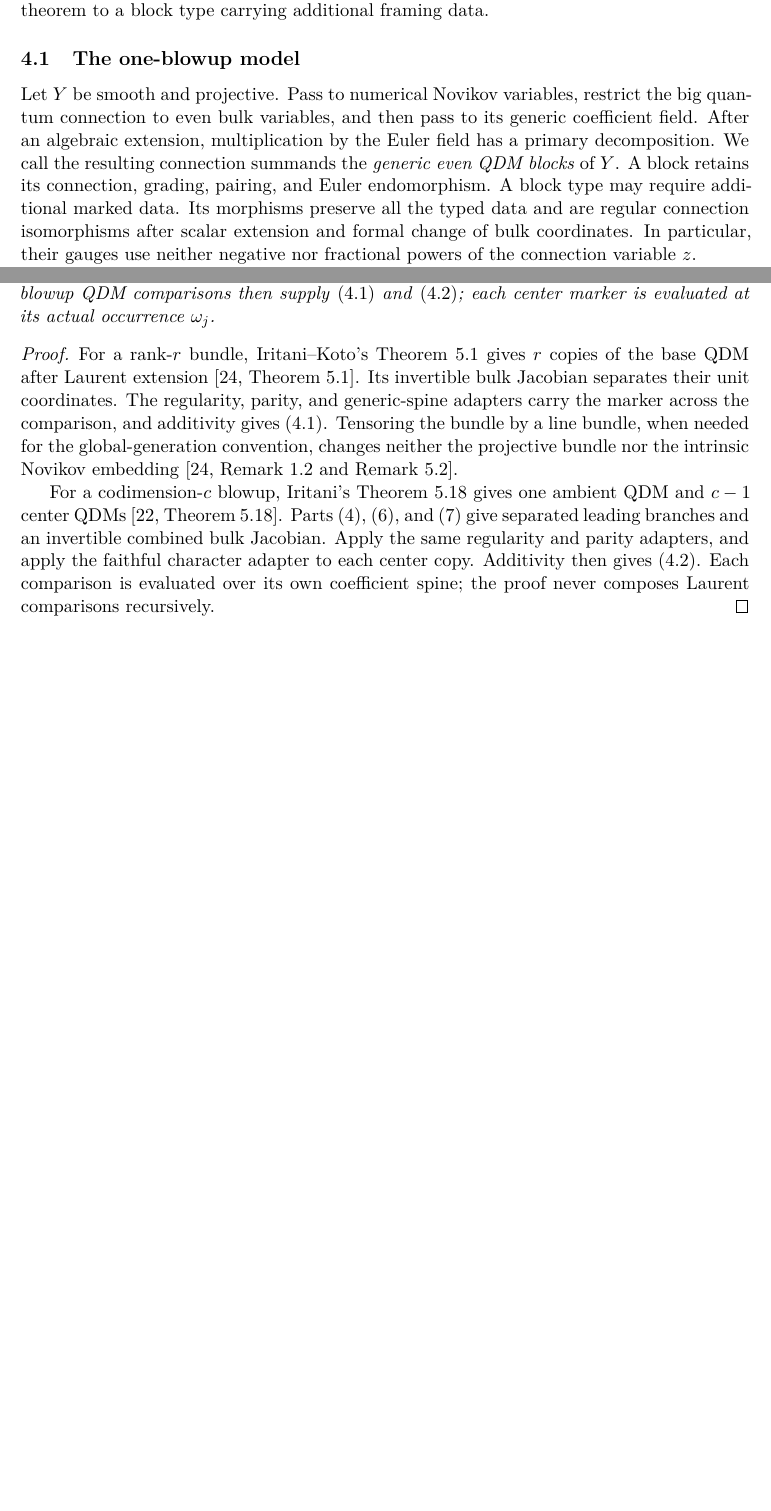
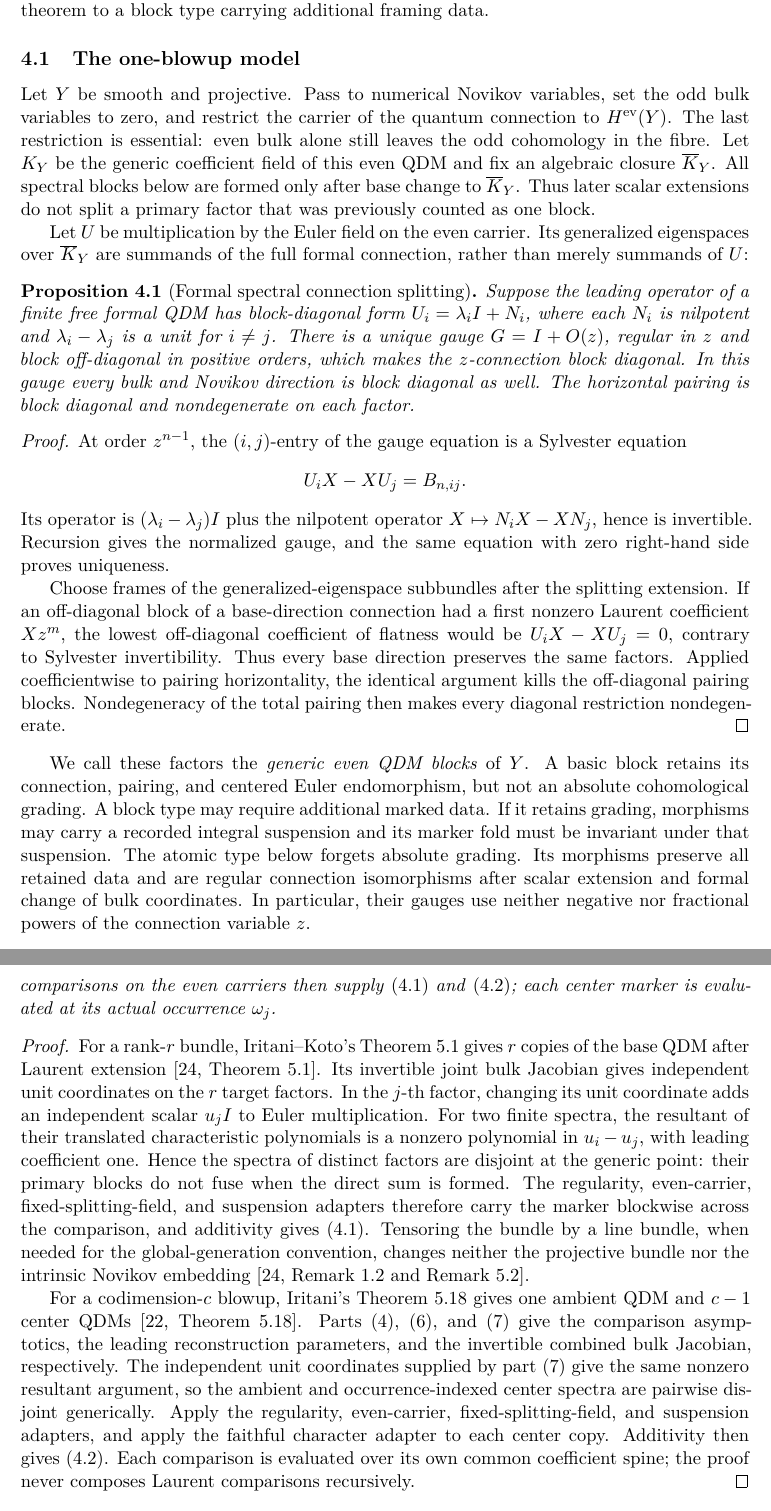
Before and after one commit to tavisrudd/cubic-stabilization-epilogue, a LaTeX paper (cubic_stabilization_epilogue.tex, which reads sections/04-categorical-one-step.tex): two parts of pages 24 and 26 of 51 before the commit and two parts of pages 24 and 27 of 52 after it, joined at a grey line, cut so that both start at the same text, the shorter picture padded with empty space. Compiled offline with XeLaTeX.

Commit message:
Repair the one-step QDM marker interfaces

```diff
--- a/sections/04-categorical-one-step.tex
+++ b/sections/04-categorical-one-step.tex
@@ -11,13 +11,58 @@ ledger theorem to a block type carrying additional framing data.
 \subsection{The one-blowup model}
 
 Let \(Y\) be smooth and projective.  Pass to numerical Novikov variables,
-restrict the big quantum connection to even bulk variables, and then pass to
-its generic coefficient field.  After an algebraic extension, multiplication
-by the Euler field has a primary decomposition.  We call the resulting
-connection summands the \emph{generic even QDM blocks} of \(Y\).  A block
-retains its connection, grading, pairing, and Euler endomorphism.  A block type
-may require additional marked data.  Its morphisms preserve all the typed data
-and are regular connection isomorphisms after scalar extension and formal
+set the odd bulk variables to zero, and restrict the carrier of the quantum
+connection to \(H^{\mathrm{ev}}(Y)\).  The last restriction is essential: even
+bulk alone still leaves the odd cohomology in the fibre.  Let \(K_Y\) be the
+generic coefficient field of this even QDM and fix an algebraic closure
+\(\overline K_Y\).  All spectral blocks below are formed only after base change
+to \(\overline K_Y\).  Thus later scalar extensions do not split a primary
+factor that was previously counted as one block.
+
+Let \(U\) be multiplication by the Euler field on the even carrier.  Its
+generalized eigenspaces over \(\overline K_Y\) are summands of the full formal
+connection, rather than merely summands of \(U\):
+
+\begin{proposition}[Formal spectral connection splitting]
+\label{prop:generic-spectral-connection-splitting}
+\coverage{fragment}%
+\lean{genericSpectralConnection_normalizedSplitting}%
+Suppose the leading operator of a finite free formal QDM has block-diagonal
+form \(U_i=\lambda_iI+N_i\), where each \(N_i\) is nilpotent and
+\(\lambda_i-\lambda_j\) is a unit for \(i\ne j\).  There is a unique gauge
+\(G=I+O(z)\), regular in \(z\) and block off-diagonal in positive orders,
+which makes the \(z\)-connection block diagonal.  In this gauge every bulk
+and Novikov direction is block diagonal as well.  The horizontal pairing is
+block diagonal and nondegenerate on each factor.
+\end{proposition}
+
+\begin{proof}
+At order \(z^{n-1}\), the \((i,j)\)-entry of the gauge equation is a Sylvester
+equation
+\[
+ U_iX-XU_j=B_{n,ij}.
+\]
+Its operator is \((\lambda_i-\lambda_j)I\) plus the nilpotent operator
+\(X\mapsto N_iX-XN_j\), hence is invertible.  Recursion gives the normalized
+gauge, and the same equation with zero right-hand side proves uniqueness.
+
+Choose frames of the generalized-eigenspace subbundles after the splitting
+extension.  If an off-diagonal block of a base-direction connection had a
+first nonzero Laurent coefficient \(Xz^m\), the lowest off-diagonal coefficient
+of flatness would be \(U_iX-XU_j=0\), contrary to Sylvester invertibility.
+Thus every base direction preserves the same factors.  Applied coefficientwise
+to pairing horizontality, the identical argument kills the off-diagonal pairing
+blocks.  Nondegeneracy of the total pairing then makes every diagonal
+restriction nondegenerate.
+\end{proof}
+
+We call these factors the \emph{generic even QDM blocks} of \(Y\).  A basic
+block retains its connection, pairing, and centered Euler endomorphism, but
+not an absolute cohomological grading.  A block type may require additional
+marked data.  If it retains grading, morphisms may carry a recorded integral
+suspension and its marker fold must be invariant under that suspension.  The
+atomic type below forgets absolute grading.  Its morphisms preserve all retained
+data and are regular connection isomorphisms after scalar extension and formal
 change of bulk coordinates.  In particular, their gauges use neither negative
 nor fractional powers of the connection variable \(z\).
 
@@ -169,8 +237,9 @@ generic numerical QDM of \(Z\).
   qdmBlowup_step_of_occurrenceBlockComparison}%
 \imports{IritaniKoto:thm-5.1,IritaniBlowup:thm-5.18}%
 Let a marker fold be preserved by the regular scalar extensions and formal
-coordinate changes described above.  The projective-bundle and blowup QDM
-comparisons then supply \eqref{eq:marker-pbundle} and
+coordinate changes described above, and by every recorded grading suspension
+if its block type retains grading.  The projective-bundle and blowup QDM
+comparisons on the even carriers then supply \eqref{eq:marker-pbundle} and
 \eqref{eq:marker-blowup}; each center marker is evaluated at its actual
 occurrence \(\omega_j\).
 \end{proposition}
@@ -178,19 +247,30 @@ occurrence \(\omega_j\).
 \begin{proof}
 For a rank-\(r\) bundle, Iritani--Koto's Theorem~5.1 gives \(r\) copies of
 the base QDM after Laurent extension \cite[Theorem~5.1]{IritaniKoto}.  Its
-invertible bulk Jacobian separates their unit coordinates.  The regularity,
-parity, and generic-spine adapters carry the marker across the comparison,
-and additivity gives \eqref{eq:marker-pbundle}.  Tensoring the bundle by a
-line bundle, when needed for the global-generation convention, changes
-neither the projective bundle nor the intrinsic Novikov embedding
+invertible joint bulk Jacobian gives independent unit coordinates on the
+\(r\) target factors.  In the \(j\)-th factor, changing its unit coordinate
+adds an independent scalar \(u_jI\) to Euler multiplication.  For two finite
+spectra, the resultant of their translated characteristic polynomials is a
+nonzero polynomial in \(u_i-u_j\), with leading coefficient one.  Hence the
+spectra of distinct factors are disjoint at the generic point: their primary
+blocks do not fuse when the direct sum is formed.  The regularity, even-carrier,
+fixed-splitting-field, and suspension adapters therefore carry the marker
+blockwise across the comparison, and additivity gives
+\eqref{eq:marker-pbundle}.  Tensoring the bundle by a line bundle, when needed
+for the global-generation convention, changes neither the projective bundle
+nor the intrinsic Novikov embedding
 \cite[Remark~1.2 and Remark~5.2]{IritaniKoto}.
 
 For a codimension-\(c\) blowup, Iritani's Theorem~5.18 gives one ambient QDM
 and \(c-1\) center QDMs \cite[Theorem~5.18]{IritaniBlowup}.  Parts (4), (6),
-and (7) give separated leading branches and an invertible combined bulk
-Jacobian.  Apply the same regularity and parity adapters, and apply the
-faithful character adapter to each center copy.  Additivity then gives
-\eqref{eq:marker-blowup}.  Each comparison is evaluated over its own
+and (7) give the comparison asymptotics, the leading reconstruction
+parameters, and the invertible combined bulk Jacobian, respectively.  The
+independent unit coordinates supplied by part~(7) give the same nonzero
+resultant argument, so the ambient and occurrence-indexed center spectra are
+pairwise disjoint generically.  Apply the regularity, even-carrier,
+fixed-splitting-field, and suspension adapters, and apply the faithful
+character adapter to each center copy.  Additivity then gives
+\eqref{eq:marker-blowup}.  Each comparison is evaluated over its own common
 coefficient spine; the proof never composes Laurent comparisons recursively.
 \end{proof}
 
```
Also changed, not shown: PROVENANCE.md (+1 -1 lines), lean/lakefile.toml (+3 -0 lines), lean/verification/expected_axioms.txt (+5 -0 lines), sections/01-introduction.tex (+12 -9 lines), irrationality_after_one_stabilization.pdf, lean/README.md, verification/README.md, sections/04-categorical-one-step.tex (78 more changed lines), 10 other files.
